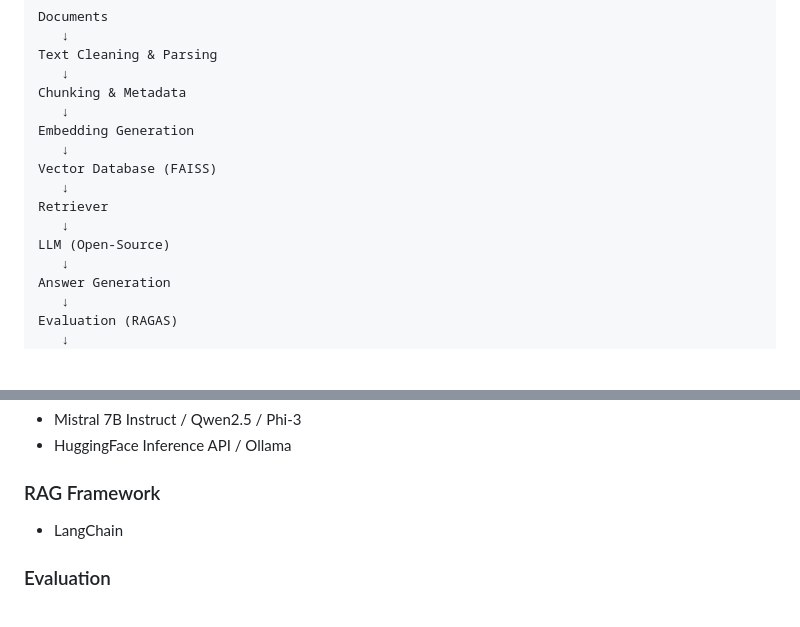
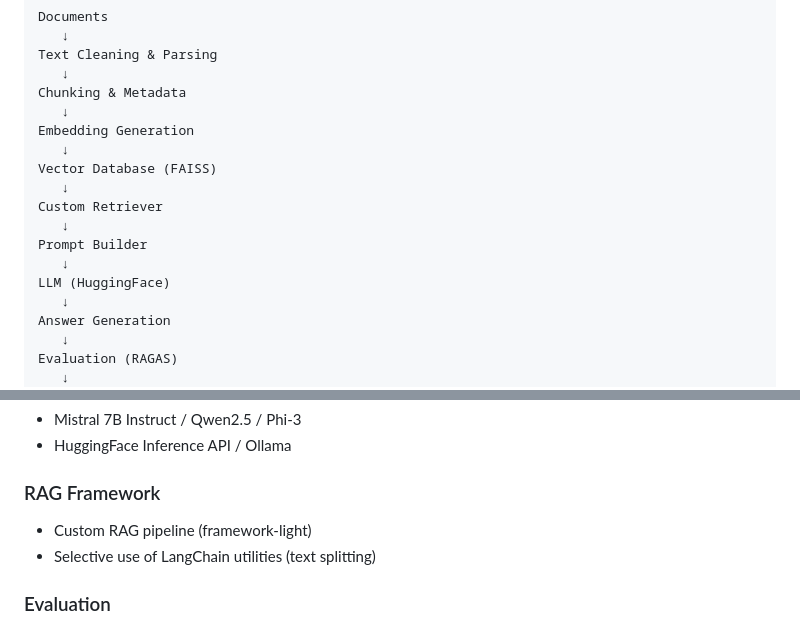
Before and after one commit to lalchhabi/Open-Source-Document-Intelligence-System, a Markdown page: Readme.md, 2 parts joined by grey strips. GitHub-like rendering; blank space fills up the shorter version.

Commit message:
update architecture flow description

```diff
--- a/Readme.md
+++ b/Readme.md
@@ -63,9 +63,11 @@ Embedding Generation
    ↓
 Vector Database (FAISS)
    ↓
-Retriever
+Custom Retriever
    ↓
-LLM (Open-Source)
+Prompt Builder
+   ↓
+LLM (HuggingFace)
    ↓
 Answer Generation
    ↓
@@ -104,8 +106,9 @@ UI / API
 * HuggingFace Inference API / Ollama
 
 ### RAG Framework
+* Custom RAG pipeline (framework-light)
+* Selective use of LangChain utilities (text splitting)
 
-* LangChain
 
 ### Evaluation
 
```
